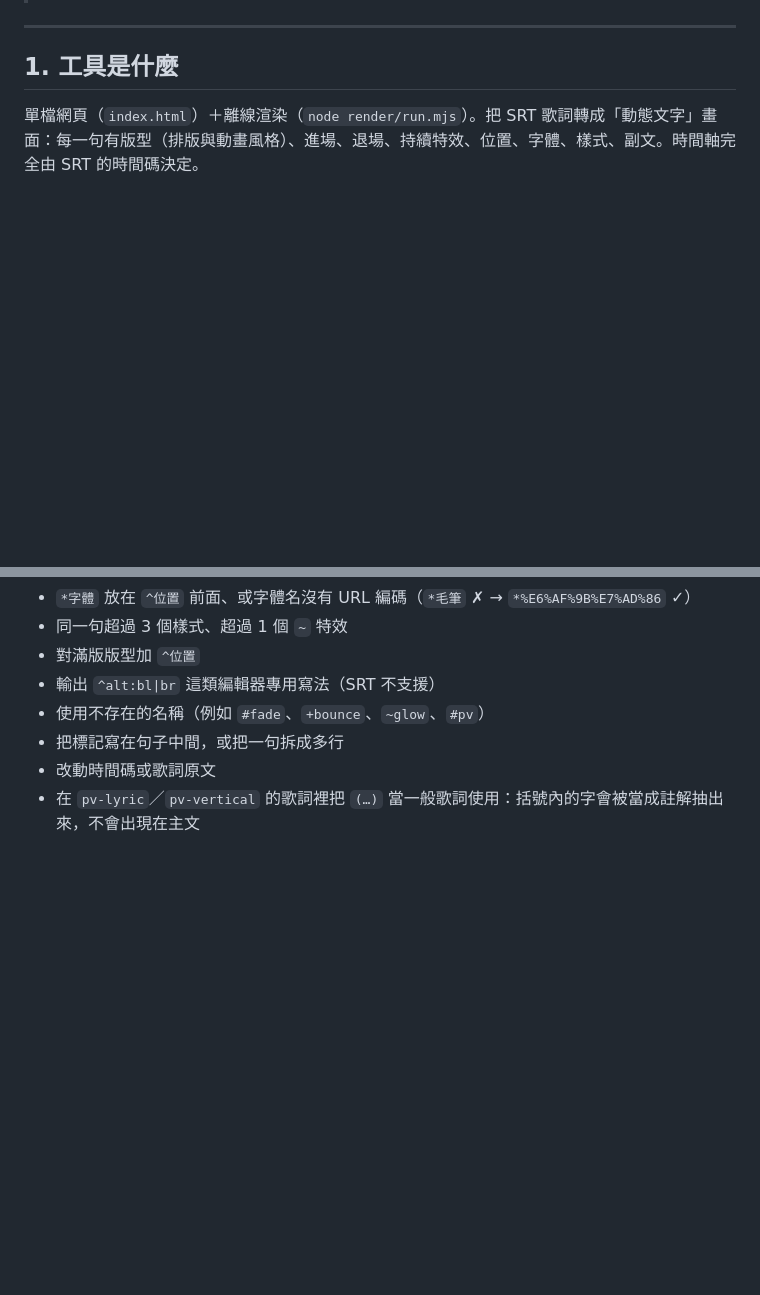
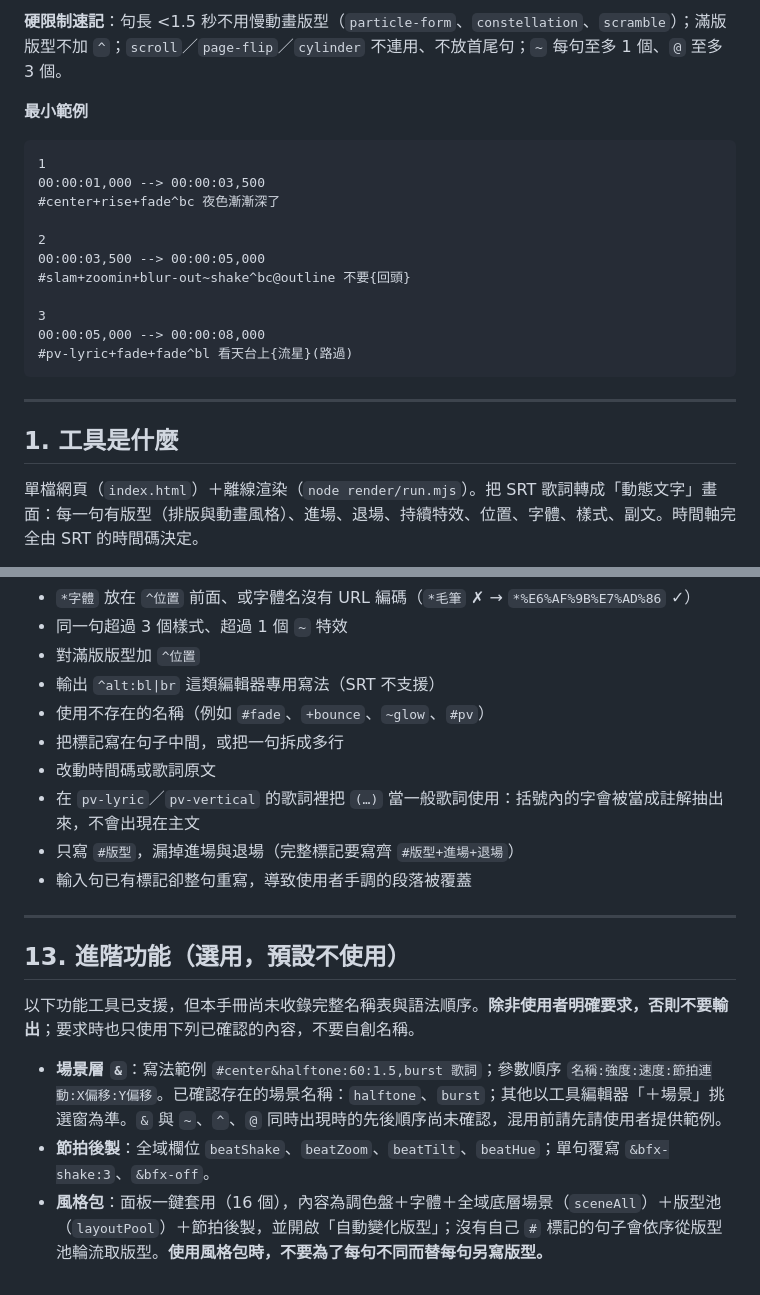
Before and after one commit to ToruSmith/WebVT-LyricSync-Maker2, a Markdown page: 動態歌詞字幕工具_功能手冊與SRT標記指南.md, 2 parts joined by grey strips. Drawn GitHub-style; blank space fills up the shorter version.

````diff
--- a/動態歌詞字幕工具_功能手冊與SRT標記指南.md
+++ b/動態歌詞字幕工具_功能手冊與SRT標記指南.md
@@ -6,3 +43,20 @@
+**硬限制速記**：句長 <1.5 秒不用慢動畫版型（`particle-form`、`constellation`、`scramble`）；滿版版型不加 `^`；`scroll`／`page-flip`／`cylinder` 不連用、不放首尾句；`~` 每句至多 1 個、`@` 至多 3 個。
+
+**最小範例**
+
+```
+1
+00:00:01,000 --> 00:00:03,500
+#center+rise+fade^bc 夜色漸漸深了
+
+2
+00:00:03,500 --> 00:00:05,000
+#slam+zoomin+blur-out~shake^bc@outline 不要{回頭}
+
+3
+00:00:05,000 --> 00:00:08,000
+#pv-lyric+fade+fade^bl 看天台上{流星}(路過)
+```
 
 ---
 
@@ -306,3 +366,15 @@
 - 把標記寫在句子中間，或把一句拆成多行
 - 改動時間碼或歌詞原文
 - 在 `pv-lyric`／`pv-vertical` 的歌詞裡把 `(…)` 當一般歌詞使用：括號內的字會被當成註解抽出來，不會出現在主文
+- 只寫 `#版型`，漏掉進場與退場（完整標記要寫齊 `#版型+進場+退場`）
+- 輸入句已有標記卻整句重寫，導致使用者手調的段落被覆蓋
+
+---
+
+## 13. 進階功能（選用，預設不使用）
+
+以下功能工具已支援，但本手冊尚未收錄完整名稱表與語法順序。**除非使用者明確要求，否則不要輸出**；要求時也只使用下列已確認的內容，不要自創名稱。
+
+- **場景層 `&`**：寫法範例 `#center&halftone:60:1.5,burst 歌詞`；參數順序 `名稱:強度:速度:節拍連動:X偏移:Y偏移`。已確認存在的場景名稱：`halftone`、`burst`；其他以工具編輯器「＋場景」挑選窗為準。`&` 與 `~`、`^`、`@` 同時出現時的先後順序尚未確認，混用前請先請使用者提供範例。
+- **節拍後製**：全域欄位 `beatShake`、`beatZoom`、`beatTilt`、`beatHue`；單句覆寫 `&bfx-shake:3`、`&bfx-off`。
+- **風格包**：面板一鍵套用（16 個），內容為調色盤＋字體＋全域底層場景（`sceneAll`）＋版型池（`layoutPool`）＋節拍後製，並開啟「自動變化版型」；沒有自己 `#` 標記的句子會依序從版型池輪流取版型。**使用風格包時，不要為了每句不同而替每句另寫版型。**
````
Also changed, not shown: other parts of 動態歌詞字幕工具_功能手冊與SRT標記指南.md (+48 -5 lines).
